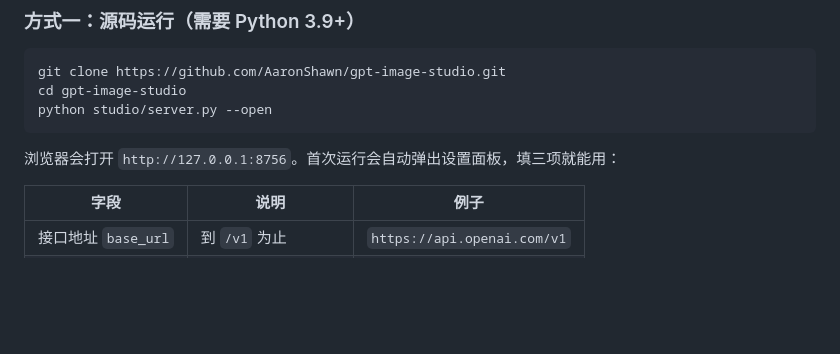
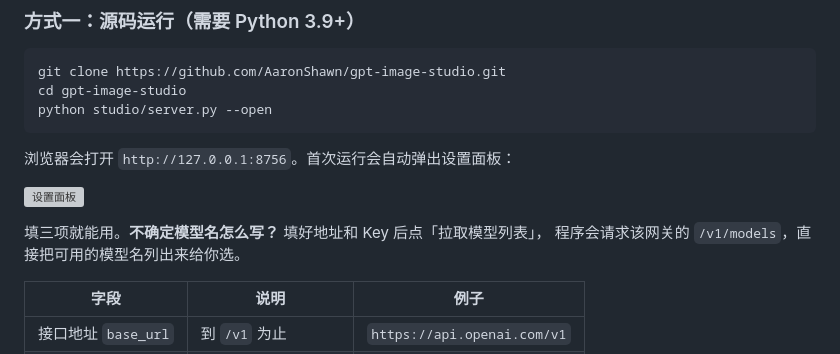
Before and after one commit to AaronShawn/gpt-image-studio, a Markdown page: README.md, the part around the change. Drawn GitHub-style; blank space fills up the shorter version; grey boxes are pictures that could not be loaded.

Commit message:
add model listing: README.md

````diff
--- a/README.md
+++ b/README.md
@@ -28,7 +28,12 @@ cd gpt-image-studio
 python studio/server.py --open
 ```
 
-浏览器会打开 `http://127.0.0.1:8756`。首次运行会自动弹出设置面板，填三项就能用：
+浏览器会打开 `http://127.0.0.1:8756`。首次运行会自动弹出设置面板：
+
+![设置面板](docs/settings.png)
+
+填三项就能用。**不确定模型名怎么写？** 填好地址和 Key 后点「拉取模型列表」，
+程序会请求该网关的 `/v1/models`，直接把可用的模型名列出来给你选。
 
 | 字段 | 说明 | 例子 |
 |---|---|---|
````
